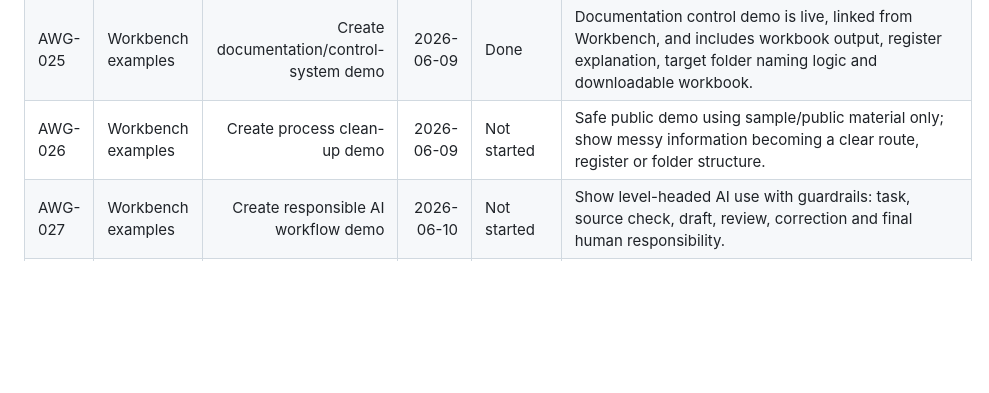
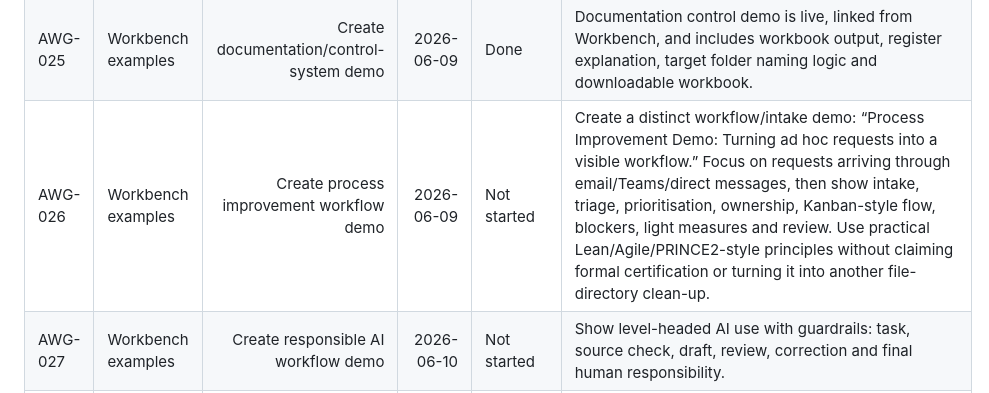
Before and after one commit to Wally189/alanwpgallagher-site, a Markdown page: project-control/TASK_BOARD.md, the part around the change. GitHub-like rendering; blank space fills up the shorter version.

Commit message:
Refocus process improvement demo task

```diff
--- a/project-control/TASK_BOARD.md
+++ b/project-control/TASK_BOARD.md
@@ -48,7 +48,7 @@ Important: Alan has now pulled the main GitHub-side edits to Gertrude and added
 | AWG-023 | Workbench examples | Create CV website case study | 2026-06-08 | Done | Marked complete by Alan; Workbench evidence item exists and no further task needed now. |
 | AWG-024 | Workbench examples | Create Waylight Atlantic case study | 2026-06-08 | Done | Marked complete by Alan; Workbench evidence item exists and no further task needed now. |
 | AWG-025 | Workbench examples | Create documentation/control-system demo | 2026-06-09 | Done | Documentation control demo is live, linked from Workbench, and includes workbook output, register explanation, target folder naming logic and downloadable workbook. |
-| AWG-026 | Workbench examples | Create process clean-up demo | 2026-06-09 | Not started | Safe public demo using sample/public material only; show messy information becoming a clear route, register or folder structure. |
+| AWG-026 | Workbench examples | Create process improvement workflow demo | 2026-06-09 | Not started | Create a distinct workflow/intake demo: “Process Improvement Demo: Turning ad hoc requests into a visible workflow.” Focus on requests arriving through email/Teams/direct messages, then show intake, triage, prioritisation, ownership, Kanban-style flow, blockers, light measures and review. Use practical Lean/Agile/PRINCE2-style principles without claiming formal certification or turning it into another file-directory clean-up. |
 | AWG-027 | Workbench examples | Create responsible AI workflow demo | 2026-06-10 | Not started | Show level-headed AI use with guardrails: task, source check, draft, review, correction and final human responsibility. |
 | AWG-028 | Workbench examples | Create civic/public-information example | 2026-06-10 | Not started | Link once the civic project has a suitable public example; keep it clearly personal-interest origin and professional-method evidence. |
 | AWG-029 | Workbench examples | Create communication/briefing example | 2026-06-11 | Not started | Public example of plain-English briefing, structured email, meeting note or stakeholder update. |
```
